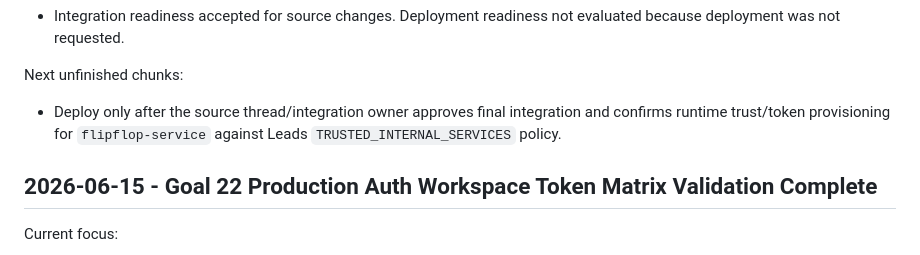
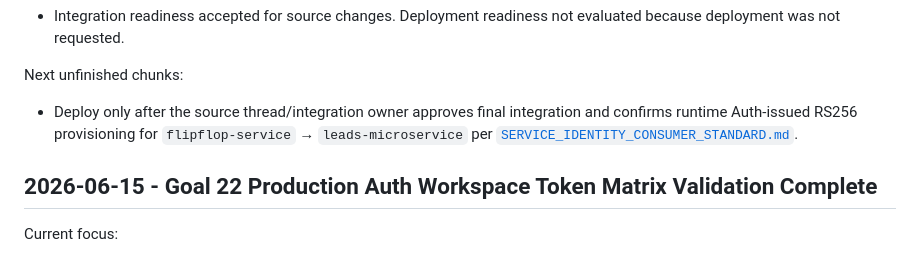
Before and after one commit to speakASAP/leads-microservice, a Markdown page: docs/orchestrator/STATUS.md, the part around the change. Rendered like a GitHub page.

```diff
--- a/docs/orchestrator/STATUS.md
+++ b/docs/orchestrator/STATUS.md
@@ -2185,7 +2185,7 @@ Gate decision:
 
 Next unfinished chunks:
 
-- Deploy only after the source thread/integration owner approves final integration and confirms runtime trust/token provisioning for `flipflop-service` against Leads `TRUSTED_INTERNAL_SERVICES` policy.
+- Deploy only after the source thread/integration owner approves final integration and confirms runtime Auth-issued RS256 provisioning for `flipflop-service` → `leads-microservice` per [`SERVICE_IDENTITY_CONSUMER_STANDARD.md`](../../../auth-microservice/docs/SERVICE_IDENTITY_CONSUMER_STANDARD.md).
 
 ## 2026-06-15 - Goal 22 Production Auth Workspace Token Matrix Validation Complete
 
```
Also changed, not shown: docs/orchestrator/GOALS.md (+7 -25 lines).
